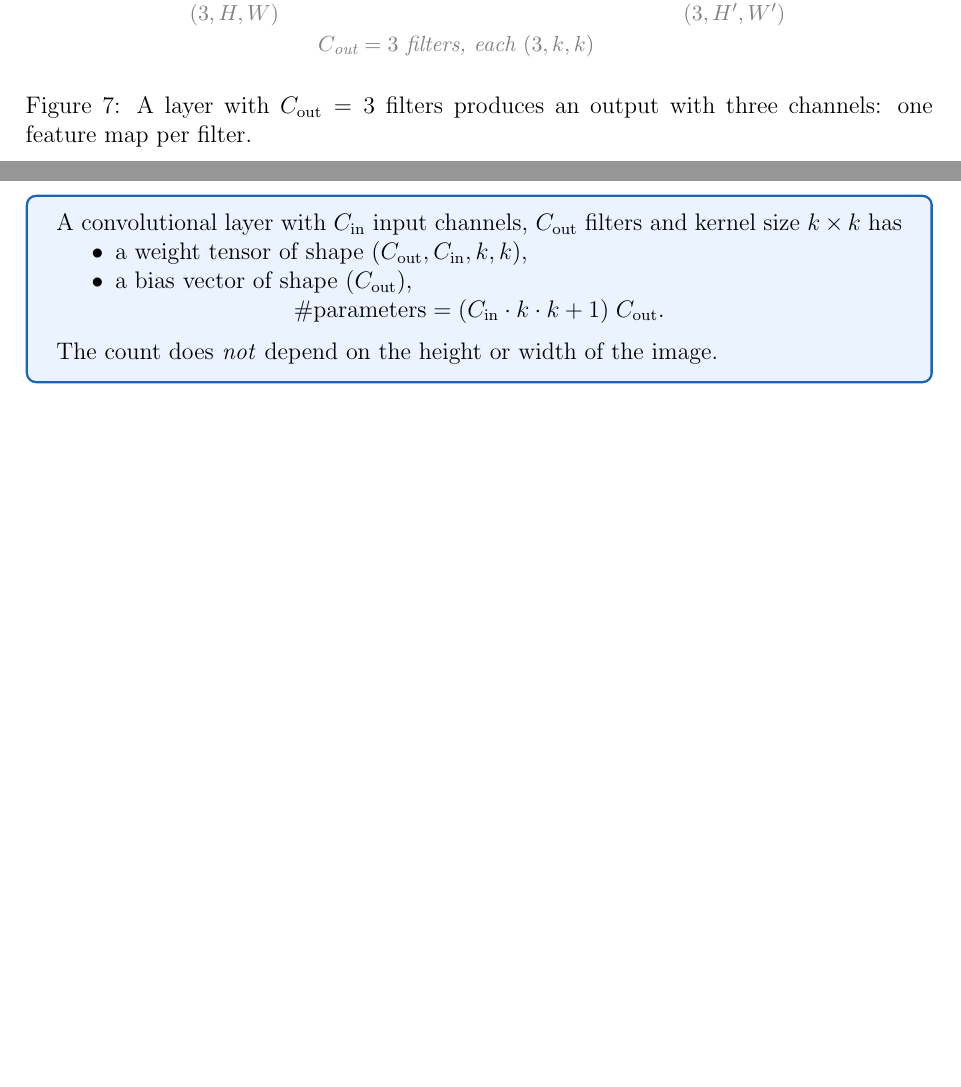
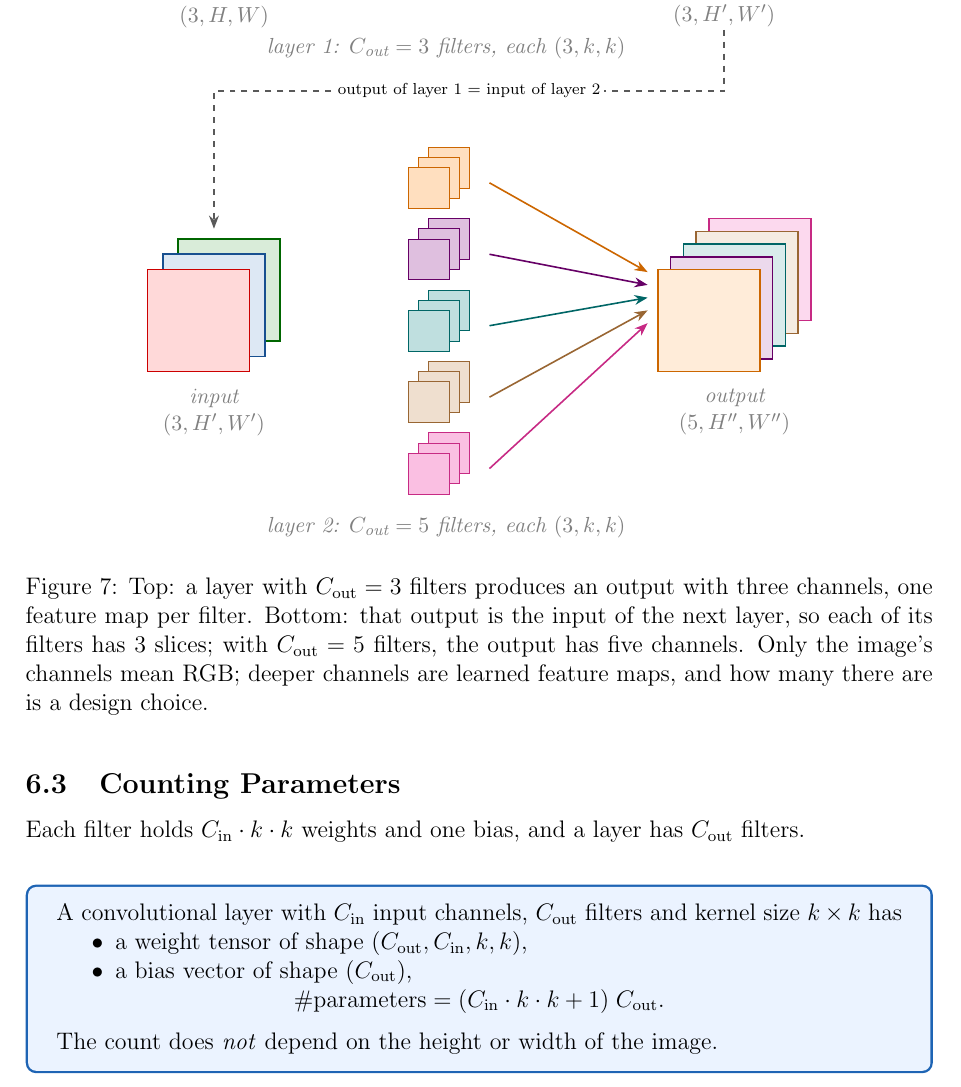
Before and after one commit to ie-ai-class/lectures-im-69, a LaTeX document (src/T04_cnn/R1/_cnn_basics.tex): two parts of pages 8 and 9 of 15 before the commit and part of page 9 of 16 after it, the two joined at a grey line, cut so that both start at the same text, the shorter picture padded with empty space. The pictures show the PDF file src/T04_cnn/R1/_cnn_basics.pdf that the author committed with the source.

Commit message:
Refactor CNN documentation: Update figures, improve clarity, and correct formatting
- Enhanced figures in cnn_basics_solution.pdf and cnn_basics_student.pdf for better readability and consistency.
- Adjusted text formatting and layout in multiple sections to improve clarity and presentation.
- Added detailed explanations for layers and parameters in convolutional networks.
- Updated LaTeX source for convolution documentation to reflect changes in figures and descriptions.
- Ensured consistent terminology and notation across all documents.

```diff
--- a/src/T04_cnn/R1/_cnn_basics.tex
+++ b/src/T04_cnn/R1/_cnn_basics.tex
@@ -638,17 +638,57 @@ filters need $C_{\text{in}}$ equal to the previous layer's $C_{\text{out}}$.
         \draw[->, \col!80!black, thick] (13.4, \y-0.6) -- (19.6, -0.6-0.5*\f);
       }
     \node[layerlabel, align=center] at (11.7,-8.3)
-    {$C_{\text{out}} = 3$ filters, each $(3, k, k)$};
+    {layer 1: $C_{\text{out}} = 3$ filters, each $(3, k, k)$};
 
     \foreach \col/\s in {green!50!black/2, mainblue/1, red/0}
     \filldraw[fill=\col!15, draw=\col!80!black, thick]
     (20+0.6*\s, 0.6*\s) rectangle ++(4,-4);
     \node[layerlabel, align=center] at (22.6,-6.6) {output\\$(3, H', W')$};
+
+    % ── layer 2: the 3-channel output becomes the next input ──
+    \draw[->, thick, dashed, gray!70!black]
+    (22.6,-7.6) -- (22.6,-10) -- (2.6,-10) -- (2.6,-15.4);
+    \node[font=\scriptsize, fill=white, inner sep=2pt] at (12.6,-10)
+    {output of layer 1 $=$ input of layer 2};
+
+    \begin{scope}[yshift=-17*0.45cm]
+      \foreach \col/\s in {green!50!black/2, mainblue/1, red/0}
+      \filldraw[fill=\col!15, draw=\col!80!black, thick]
+      (0.6*\s, 0.6*\s) rectangle ++(4,-4);
+      \node[layerlabel, align=center] at (2.6,-5.6) {input\\$(3, H', W')$};
+
+      \foreach \f/\col/\y in {1/orange/4.0, 2/violet/1.2, 3/teal/-1.6,
+          4/brown/-4.4, 5/magenta/-7.2} {
+          \begin{scope}[xshift=4.6cm, yshift=\y*0.45cm]
+            \foreach \s in {2,1,0}
+            \filldraw[fill=\col!25, draw=\col!80!black]
+            (0.4*\s, 0.4*\s) rectangle ++(1.6,-1.6);
+          \end{scope}
+          \draw[->, \col!80!black, thick] (13.4, \y-0.6) -- (19.6, 0.4-0.5*\f);
+        }
+      \node[layerlabel, align=center] at (11.7,-10.1)
+      {layer 2: $C_{\text{out}} = 5$ filters, each $(3, k, k)$};
+
+      \foreach \col/\s in {magenta/4, brown/3, teal/2, violet/1, orange/0}
+      \filldraw[fill=\col!15, draw=\col!80!black, thick]
+      (20+0.5*\s, 0.5*\s) rectangle ++(4,-4);
+      \node[layerlabel, align=center] at (23,-5.6) {output\\$(5, H'', W'')$};
+    \end{scope}
   \end{tikzpicture}
-  \caption{A layer with $C_{\text{out}} = 3$ filters produces an output with
-    three channels: one feature map per filter.}
+  \caption{Top: a layer with $C_{\text{out}} = 3$ filters produces an output
+    with three channels, one feature map per filter. Bottom: that output is
+    the input of the next layer, so each of its filters has $3$ slices; with
+    $C_{\text{out}} = 5$ filters, the output has five channels. Only the
+    image's channels mean RGB; deeper channels are learned feature maps, and
+    how many there are is a design choice.}
   \label{fig:filters}
 \end{figure}
+
+% ──────────────────────────────────────────────────────────────────────────────
+\subsection{Counting Parameters}
+
+Each filter holds $C_{\text{in}} \cdot k \cdot k$ weights and one bias, and a
+layer has $C_{\text{out}}$ filters.
 
 \begin{resultbox}
   A convolutional layer with $C_{\text{in}}$ input channels, $C_{\text{out}}$
```
Also changed, not shown: src/T04_cnn_long/S2/_convolution.tex (+43 -3 lines), src/T04_cnn/R1/_cnn_basics.pdf, src/T04_cnn/R1/cnn_basics_solution.pdf, src/T04_cnn/R1/cnn_basics_student.pdf, src/T04_cnn_long/S2/_convolution.pdf, src/T04_cnn_long/S3/building_blocks_solution.pdf, src/T04_cnn_long/S3/building_blocks_student.pdf.
